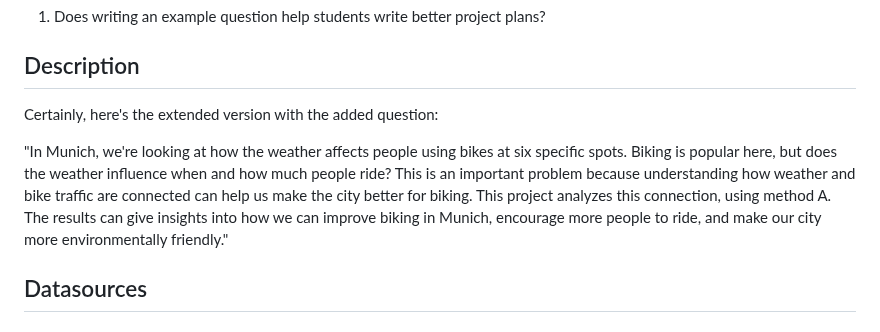
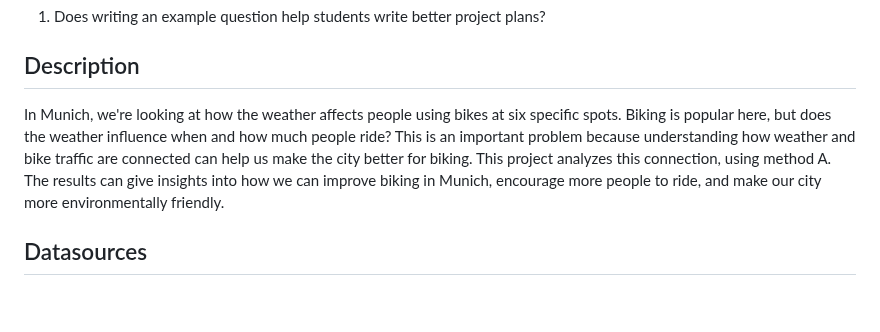
Before and after one commit to jvalue/made-template, a Markdown page: examples/project-plan-example.md, the part around the change. Rendered like a GitHub page; blank space fills up the shorter version.

```diff
--- a/examples/project-plan-example.md
+++ b/examples/project-plan-example.md
@@ -9,10 +9,7 @@ Weather Impact on Munich Bike Traffic
 1. Does writing an example question help students write better project plans?
 
 ## Description
-
-Certainly, here's the extended version with the added question:
-
-"In Munich, we're looking at how the weather affects people using bikes at six specific spots. Biking is popular here, but does the weather influence when and how much people ride? This is an important problem because understanding how weather and bike traffic are connected can help us make the city better for biking. This project analyzes this connection, using method A. The results can give insights into how we can improve biking in Munich, encourage more people to ride, and make our city more environmentally friendly."
+In Munich, we're looking at how the weather affects people using bikes at six specific spots. Biking is popular here, but does the weather influence when and how much people ride? This is an important problem because understanding how weather and bike traffic are connected can help us make the city better for biking. This project analyzes this connection, using method A. The results can give insights into how we can improve biking in Munich, encourage more people to ride, and make our city more environmentally friendly.
 
 
 ## Datasources
```
